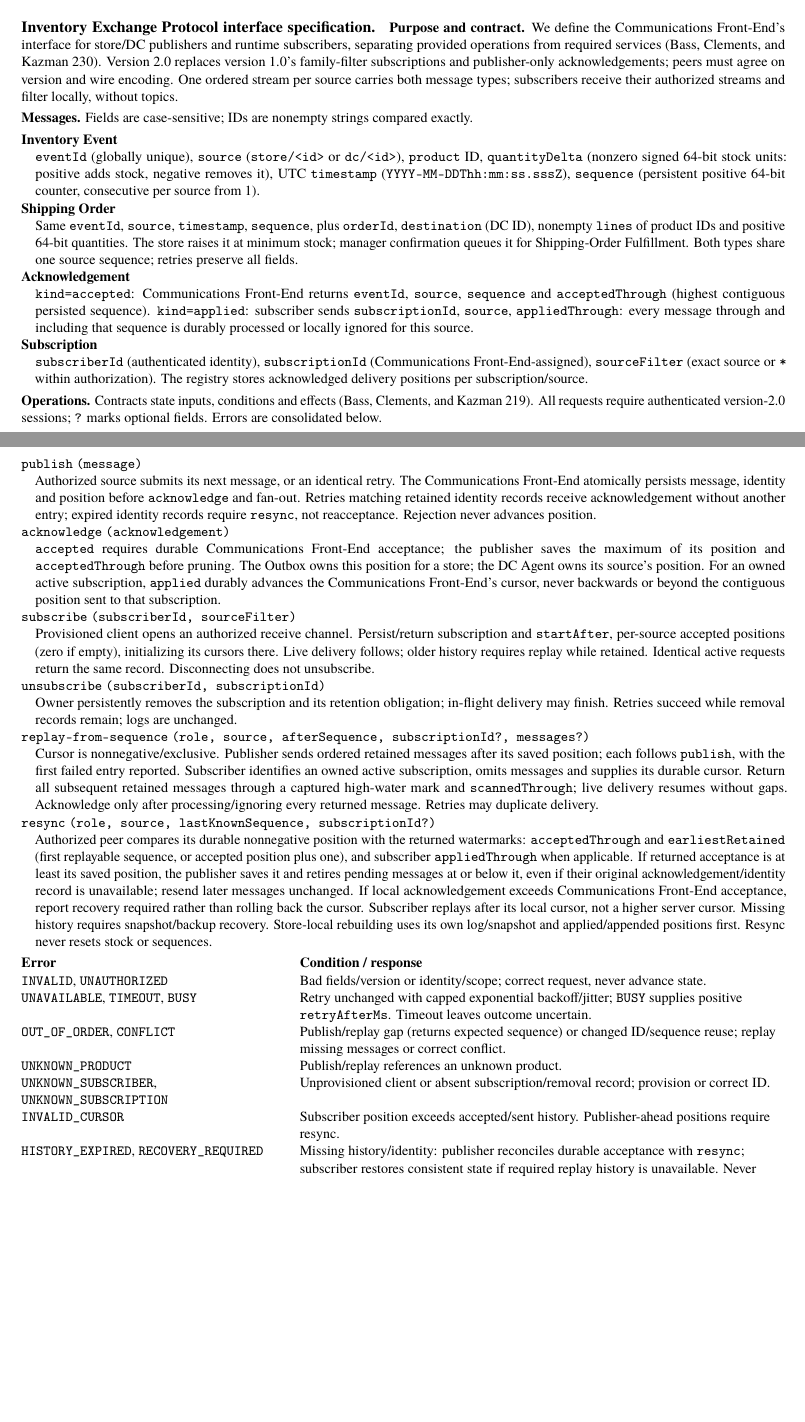
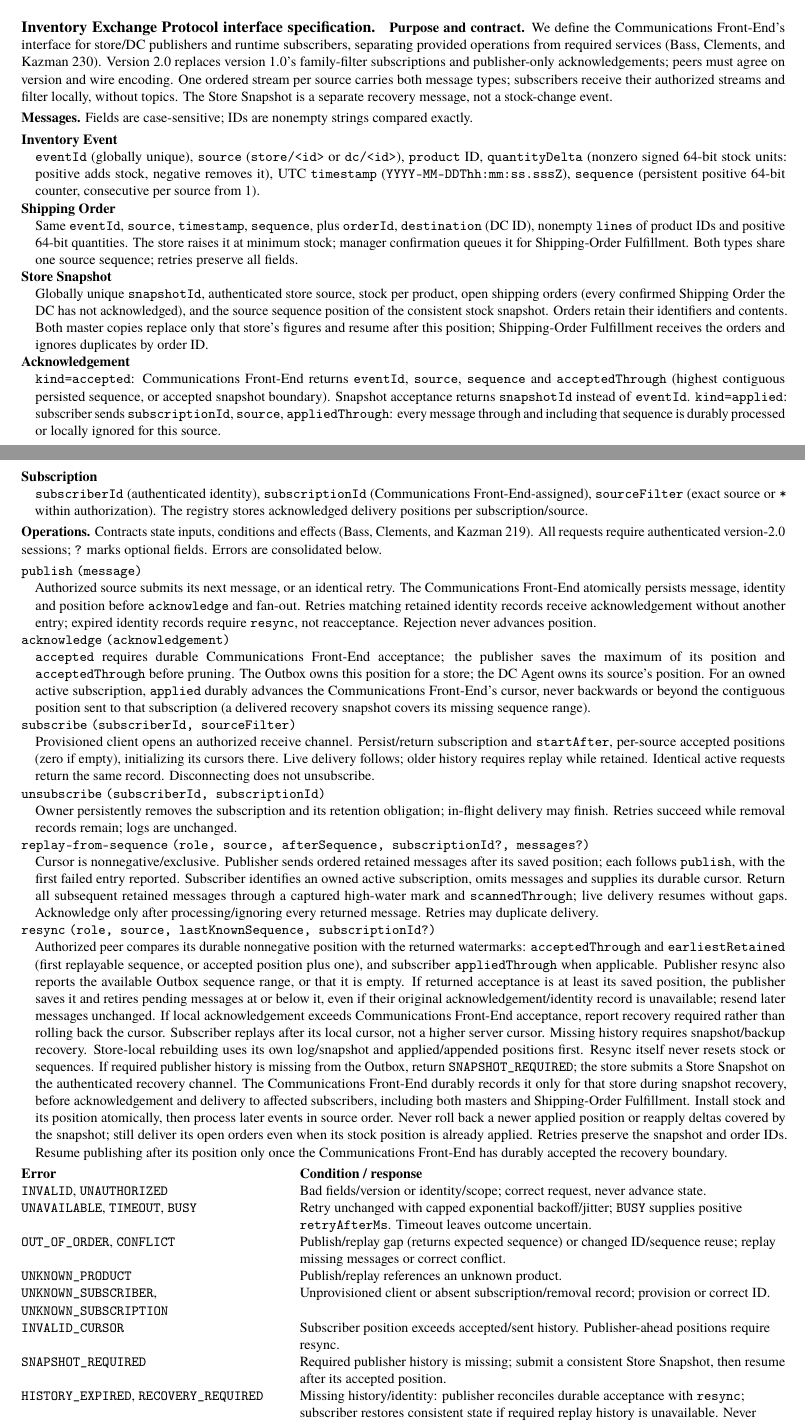
Before and after one commit to kobster68/supermarket-inventory-tracker, a LaTeX document (main.tex, which reads sections/3-1-iep-interface.tex): two parts of pages 20 and 21 of 28, joined at a grey line, cut so that both start at the same text, the shorter picture padded with empty space. Compiled offline with pdfLaTeX.

Commit message:
docs: update IEP retention, snapshot recovery, and analytics access

```diff
--- a/sections/3-1-iep-interface.tex
+++ b/sections/3-1-iep-interface.tex
@@ -10,6 +10,7 @@ services (Bass, Clements, and Kazman 230). Version 2.0 replaces version 1.0's
 family-filter subscriptions and publisher-only acknowledgements; peers must agree
 on version and wire encoding. One ordered stream per source carries both message
 types; subscribers receive their authorized streams and filter locally, without topics.
+The \StoreSnapshot is a separate recovery message, not a stock-change event.
 
 \textbf{Messages.} Fields are case-sensitive; IDs are nonempty strings compared exactly.
 \begin{description}[nosep,leftmargin=1em,style=nextline]
@@ -24,9 +25,17 @@ Same \texttt{eventId}, \texttt{source}, \texttt{timestamp}, \texttt{sequence}, p
 (\DC ID), nonempty \texttt{lines} of product IDs and positive 64-bit quantities.
 The store raises it at minimum stock; manager confirmation queues it for
 \ShippingOrderFulfillment. Both types share one source sequence; retries preserve all fields.
+\item[\StoreSnapshot]
+Globally unique \texttt{snapshotId}, authenticated store source, stock per product,
+open shipping orders (every confirmed
+\ShippingOrder the \DC has not acknowledged), and the source sequence position of
+the consistent stock snapshot. Orders retain their identifiers and contents.
+Both master copies replace only that store's figures and resume after this position;
+\ShippingOrderFulfillment receives the orders and ignores duplicates by order ID.
 \item[\Acknowledgement]
 \texttt{kind=accepted}: \CFE returns \texttt{eventId}, \texttt{source}, \texttt{sequence} and
-\texttt{acceptedThrough} (highest contiguous persisted sequence).
+\texttt{acceptedThrough} (highest contiguous persisted sequence, or accepted snapshot boundary).
+Snapshot acceptance returns \texttt{snapshotId} instead of \texttt{eventId}.
 \texttt{kind=applied}: subscriber sends \texttt{subscriptionId}, \texttt{source},
 \texttt{appliedThrough}: every message through and including that sequence is
 durably processed or locally ignored for this source.
@@ -50,7 +59,8 @@ entry; expired identity records require \opResync, not reacceptance. Rejection n
 of its position and \texttt{acceptedThrough} before pruning. The \Outbox owns this
 position for a store; the \DCAgent owns its source's position.
 For an owned active subscription, \texttt{applied} durably advances the \CFE's cursor,
-never backwards or beyond the contiguous position sent to that subscription.
+never backwards or beyond the contiguous position sent to that subscription
+(a delivered recovery snapshot covers its missing sequence range).
 \item[\opSubscribe\texttt{(subscriberId, sourceFilter)}]
 Provisioned client opens an authorized receive channel. Persist/return subscription
 and \texttt{startAfter}, per-source accepted positions (zero if empty), initializing
@@ -70,6 +80,7 @@ only after processing/ignoring every returned message. Retries may duplicate del
 Authorized peer compares its durable nonnegative position with the returned
 watermarks: \texttt{acceptedThrough} and \texttt{earliestRetained} (first replayable sequence,
 or accepted position plus one), and subscriber \texttt{appliedThrough} when applicable.
+Publisher resync also reports the available \Outbox sequence range, or that it is empty.
 If returned acceptance is at least its saved position, the publisher saves it and retires pending
 messages at or below it, even if their original acknowledgement/identity record
 is unavailable; resend later messages unchanged. If local acknowledgement exceeds
@@ -77,7 +88,17 @@ is unavailable; resend later messages unchanged. If local acknowledgement exceed
 Subscriber replays after its local cursor,
 not a higher server cursor. Missing history requires snapshot/backup recovery.
 Store-local rebuilding uses its own log/snapshot and applied/appended positions first.
-Resync never resets stock or sequences.
+Resync itself never resets stock or sequences. If required publisher history is
+missing from the \Outbox, return \texttt{SNAPSHOT\_REQUIRED}; the store submits a
+\StoreSnapshot on the authenticated recovery channel. The \CFE durably records it
+only for that store during snapshot recovery, before acknowledgement and delivery
+to affected subscribers, including both masters
+and \ShippingOrderFulfillment. Install stock and its position atomically, then process
+later events in source order.
+Never roll back a newer applied position or reapply deltas covered by the snapshot;
+still deliver its open orders even when its stock position is already applied.
+Retries preserve the snapshot and order IDs. Resume publishing after its position
+only once the \CFE has durably accepted the recovery boundary.
 \end{description}
 
 \noindent\begin{tabularx}{\linewidth}{@{}>{\raggedright\arraybackslash}p{0.34\linewidth}>{\raggedright\arraybackslash}X@{}}
@@ -88,6 +109,7 @@ Resync never resets stock or sequences.
 \texttt{UNKNOWN\_PRODUCT} & Publish/replay references an unknown product.\\
 \texttt{UNKNOWN\_SUBSCRIBER}, \texttt{UNKNOWN\_SUBSCRIPTION} & Unprovisioned client or absent subscription/removal record; provision or correct ID.\\
 \texttt{INVALID\_CURSOR} & Subscriber position exceeds accepted/sent history. Publisher-ahead positions require resync.\\
+\texttt{SNAPSHOT\_REQUIRED} & Required publisher history is missing; submit a consistent \StoreSnapshot, then resume after its accepted position.\\
 \texttt{HISTORY\_EXPIRED}, \texttt{RECOVERY\_REQUIRED} & Missing history/identity: publisher reconciles durable acceptance with \opResync; subscriber restores consistent state if required replay history is unavailable. Never reaccept an unverifiable old message.\\
 \end{tabularx}
 
```
Also changed, not shown: sections/3-1-iep-interface.tex (16 more changed lines).
